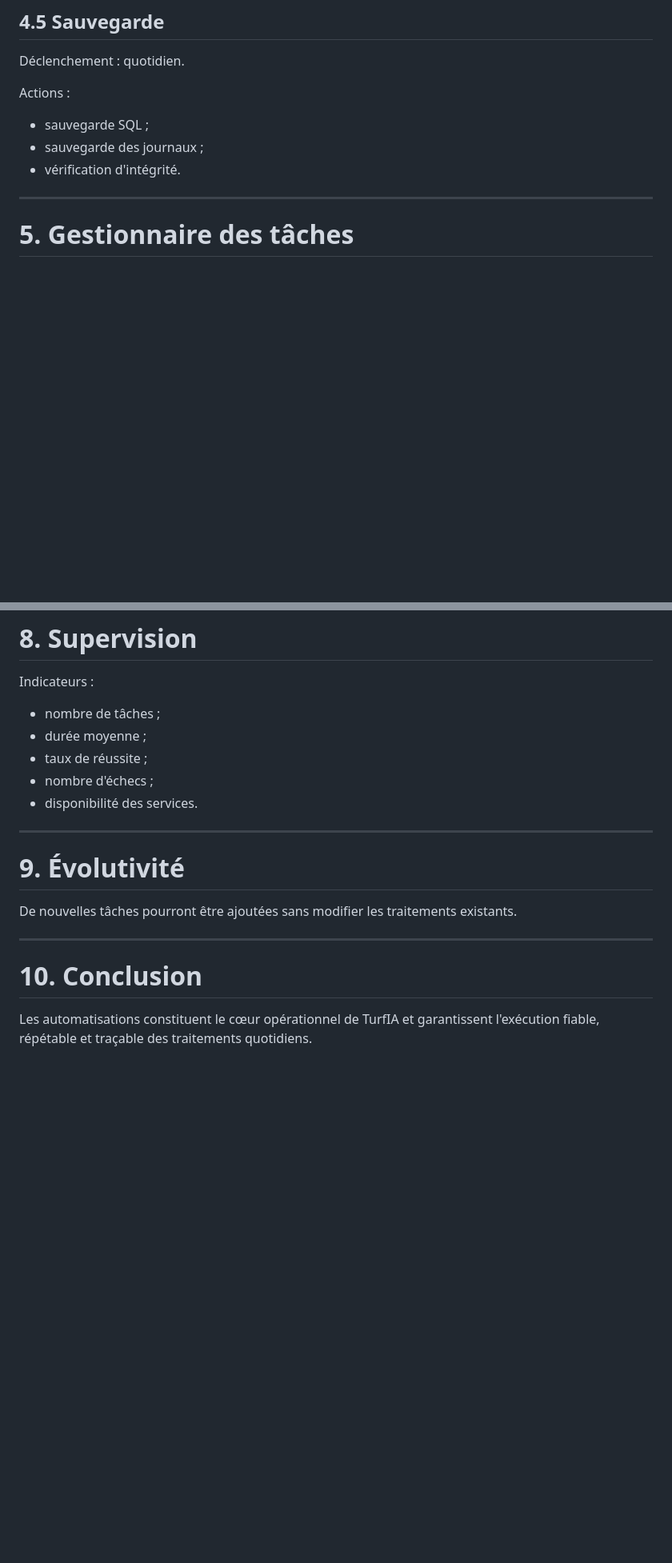
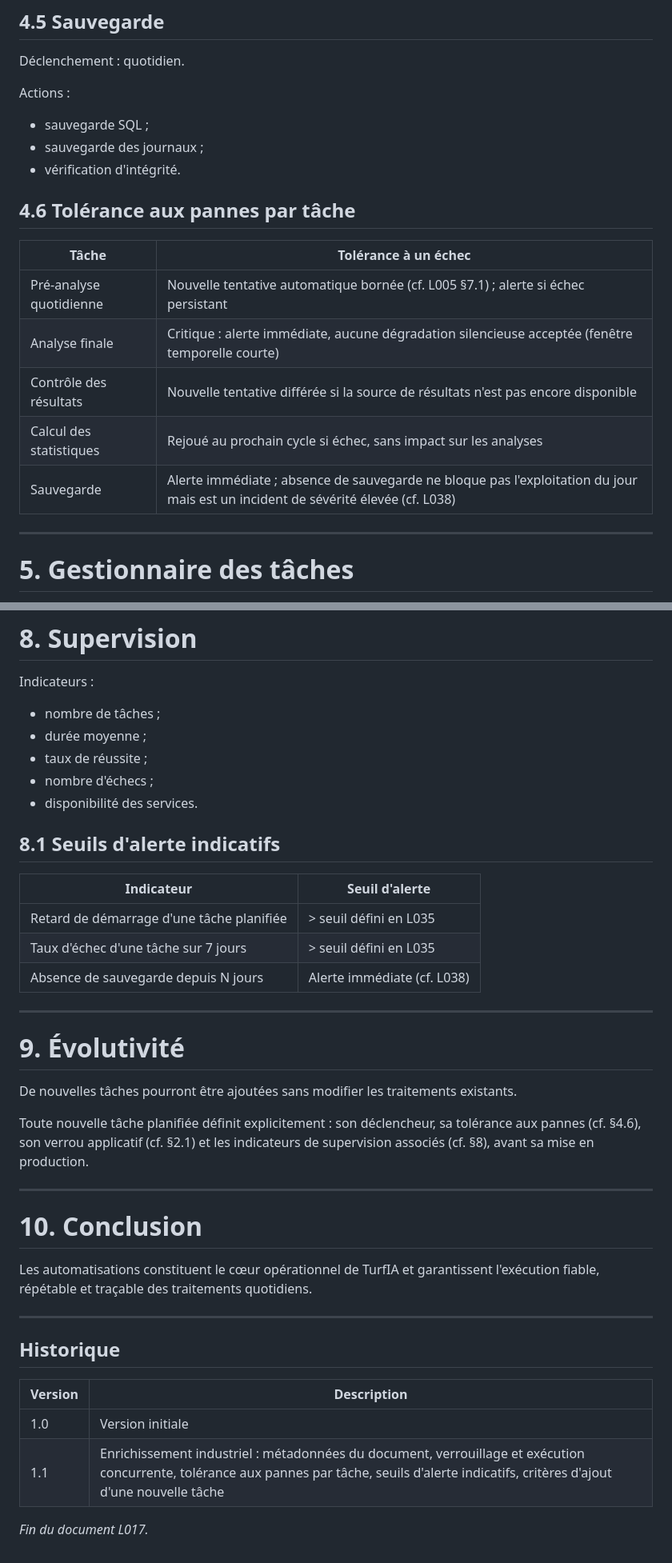
Before and after one commit to Camillerimichel/TurfIA, a Markdown page: docs/L017_ARCHITECTURE_AUTOMATISATIONS_v1.0.md, 2 parts joined by grey strips. Shown at 80% size. Rendered like a GitHub page; blank space fills up the shorter version.

Commit message:
docs(L017): enrichissement niveau industriel des Automatisations
Ajout des métadonnées de document, verrouillage et exécution
concurrente, tolérance aux pannes par tâche, seuils d'alerte
indicatifs et critères obligatoires pour l'ajout d'une nouvelle tâche
planifiée.

```diff
--- a/docs/L017_ARCHITECTURE_AUTOMATISATIONS_v1.0.md
+++ b/docs/L017_ARCHITECTURE_AUTOMATISATIONS_v1.0.md
@@ -112,6 +129,16 @@ Actions :
 -   sauvegarde des journaux ;
 -   vérification d'intégrité.
 
+## 4.6 Tolérance aux pannes par tâche
+
+| Tâche                  | Tolérance à un échec                                  |
+| ------------------------ | -------------------------------------------------------- |
+| Pré-analyse quotidienne    | Nouvelle tentative automatique bornée (cf. L005 §7.1) ; alerte si échec persistant |
+| Analyse finale             | Critique : alerte immédiate, aucune dégradation silencieuse acceptée (fenêtre temporelle courte) |
+| Contrôle des résultats      | Nouvelle tentative différée si la source de résultats n'est pas encore disponible |
+| Calcul des statistiques      | Rejoué au prochain cycle si échec, sans impact sur les analyses |
+| Sauvegarde                    | Alerte immédiate ; absence de sauvegarde ne bloque pas l'exploitation du jour mais est un incident de sévérité élevée (cf. L038) |
+
 ------------------------------------------------------------------------
 
 # 5. Gestionnaire des tâches
@@ -162,12 +189,25 @@ Indicateurs :
 -   nombre d'échecs ;
 -   disponibilité des services.
 
+## 8.1 Seuils d'alerte indicatifs
+
+| Indicateur                         | Seuil d'alerte                          |
+| ------------------------------------- | ------------------------------------------ |
+| Retard de démarrage d'une tâche planifiée | > seuil défini en L035                      |
+| Taux d'échec d'une tâche sur 7 jours    | > seuil défini en L035                      |
+| Absence de sauvegarde depuis N jours    | Alerte immédiate (cf. L038)                |
+
 ------------------------------------------------------------------------
 
 # 9. Évolutivité
 
 De nouvelles tâches pourront être ajoutées sans modifier les traitements
 existants.
+
+Toute nouvelle tâche planifiée définit explicitement : son
+déclencheur, sa tolérance aux pannes (cf. §4.6), son verrou applicatif
+(cf. §2.1) et les indicateurs de supervision associés (cf. §8), avant
+sa mise en production.
 
 ------------------------------------------------------------------------
 
@@ -176,3 +216,14 @@ existants.
 Les automatisations constituent le cœur opérationnel de TurfIA et
 garantissent l'exécution fiable, répétable et traçable des traitements
 quotidiens.
+
+------------------------------------------------------------------------
+
+## Historique
+
+| Version | Description |
+| --- | --- |
+| 1.0 | Version initiale |
+| 1.1 | Enrichissement industriel : métadonnées du document, verrouillage et exécution concurrente, tolérance aux pannes par tâche, seuils d'alerte indicatifs, critères d'ajout d'une nouvelle tâche |
+
+*Fin du document L017.*
```
Also changed, not shown: other parts of docs/L017_ARCHITECTURE_AUTOMATISATIONS_v1.0.md (+17 -0 lines).
